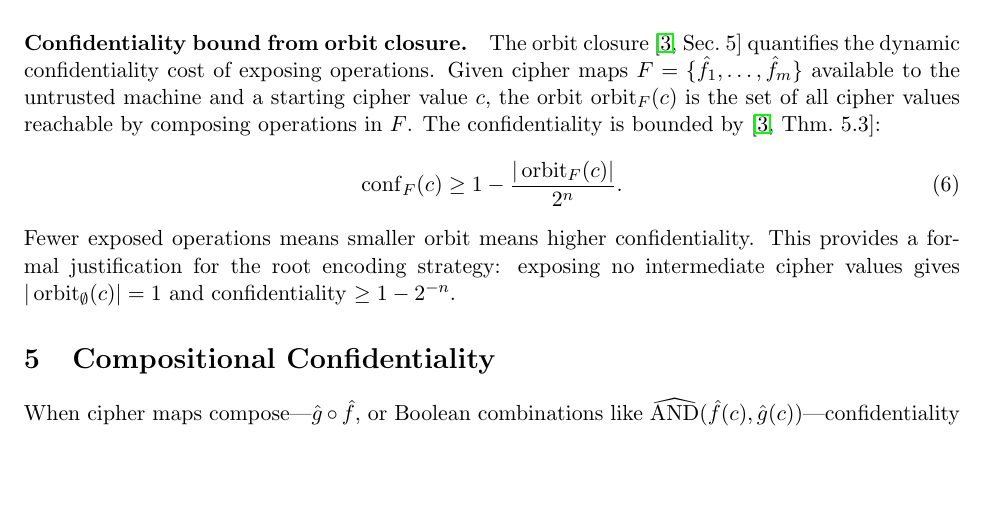
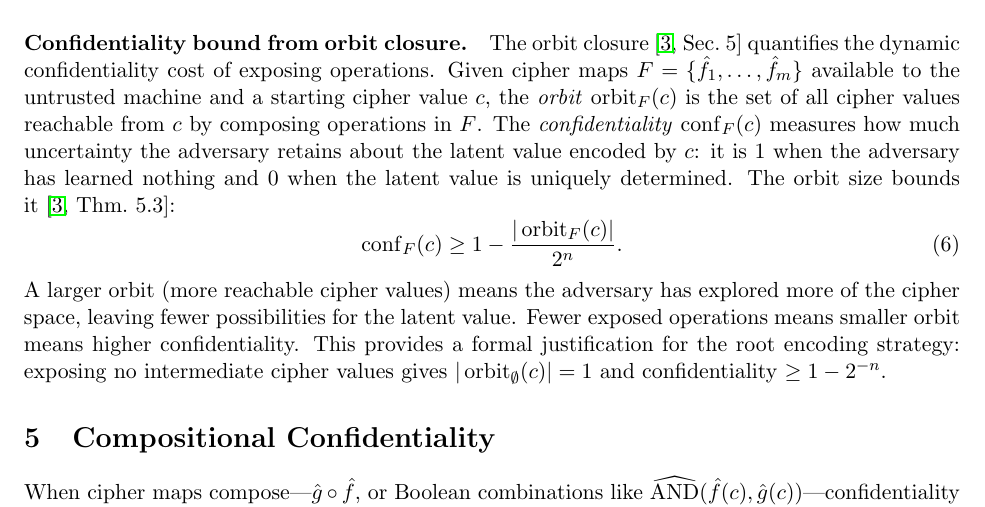
Before and after one commit to queelius/trapdoor-computing, a LaTeX paper (papers/maximizing-confidentiality/main.tex): part of page 7 of 13, cut so that both start at the same text, the shorter picture padded with empty space. Compiled offline with pdfLaTeX.

Commit message:
Add brief definitions for orbit, conf_F, and intuition for the bound

```diff
--- a/papers/maximizing-confidentiality/main.tex
+++ b/papers/maximizing-confidentiality/main.tex
@@ -530,14 +530,19 @@ exclusive.  Products leak correlations; sums leak the tag.
 The orbit closure~\cite[Sec.~5]{towell2026algebraic} quantifies the
 dynamic confidentiality cost of exposing operations.  Given cipher maps
 $F = \{\fhat_1, \ldots, \fhat_m\}$ available to the untrusted machine
-and a starting cipher value $c$, the orbit
-$\orbitF_F(c)$ is the set of all cipher values reachable by composing
-operations in $F$.  The confidentiality is bounded
-by~\cite[Thm.~5.3]{towell2026algebraic}:
+and a starting cipher value $c$, the \emph{orbit}
+$\orbitF_F(c)$ is the set of all cipher values reachable from $c$ by
+composing operations in $F$.  The \emph{confidentiality}
+$\mathrm{conf}_F(c)$ measures how much uncertainty the adversary retains
+about the latent value encoded by $c$: it is $1$ when the adversary has
+learned nothing and $0$ when the latent value is uniquely determined.
+The orbit size bounds it~\cite[Thm.~5.3]{towell2026algebraic}:
 \begin{equation}
 \mathrm{conf}_F(c) \geq 1 - \frac{|\orbitF_F(c)|}{2^n}.
 \end{equation}
-Fewer exposed operations means smaller orbit means higher
+A larger orbit (more reachable cipher values) means the adversary has
+explored more of the cipher space, leaving fewer possibilities for the
+latent value.  Fewer exposed operations means smaller orbit means higher
 confidentiality.  This provides a formal justification for the root
 encoding strategy: exposing no intermediate cipher values gives
 $|\orbitF_\emptyset(c)| = 1$ and confidentiality $\geq 1 - 2^{-n}$.
```
Also changed, not shown: papers/maximizing-confidentiality/main.pdf.
